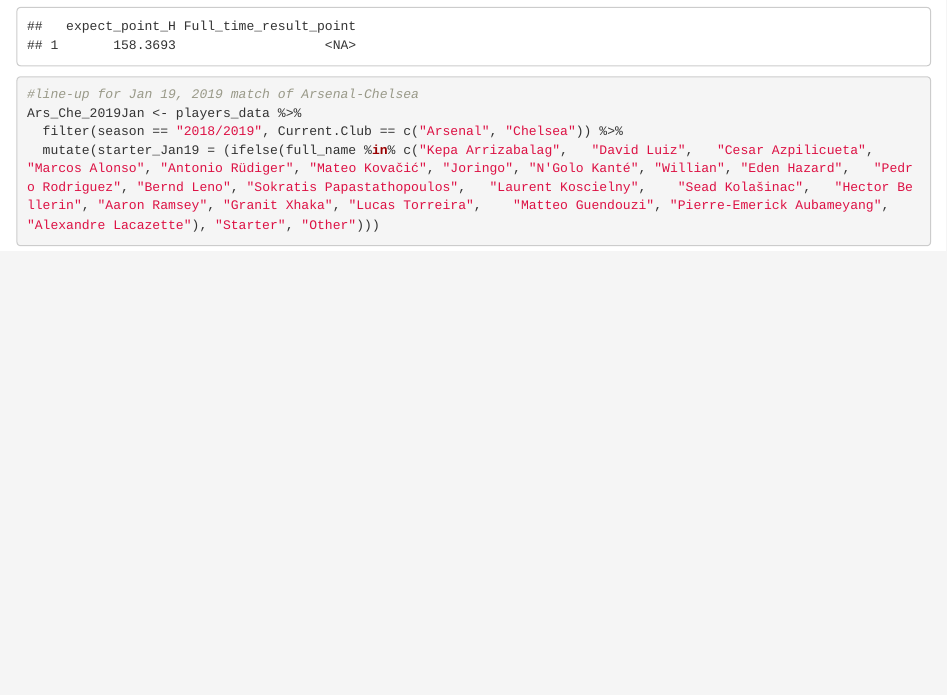
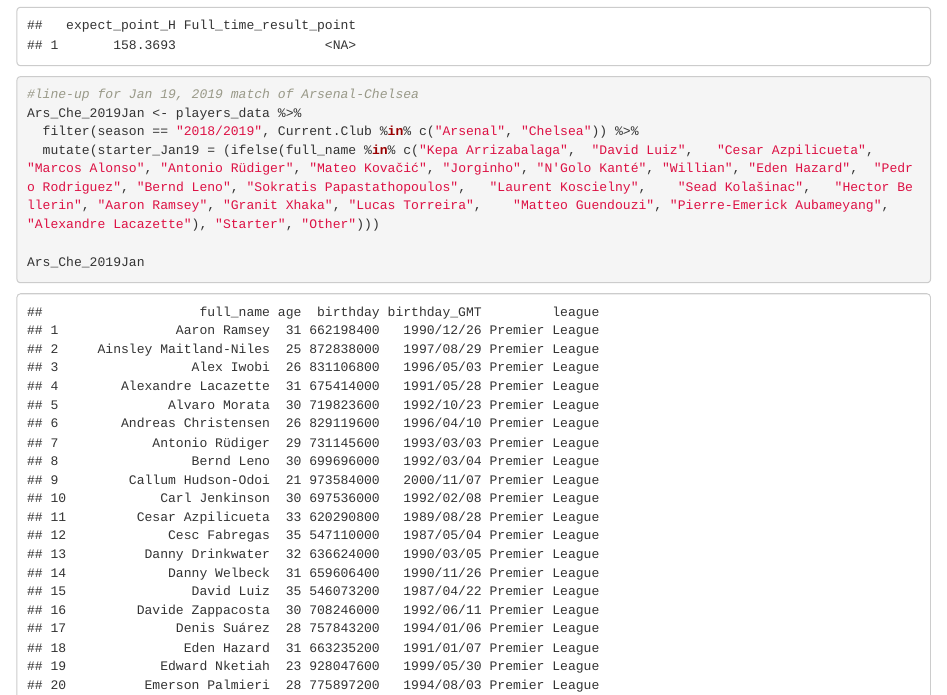
Before and after one commit to Tseegi-N/SURE-2023-Football-Soccer, an R Markdown document (Football Soccer Team.Rmd): the page in a window 1100 px wide, from 9390 px down before the commit and from 9360 px down after it, so that both start at the same text. Rendered offline with R 4.5, knitr and Pandoc, with nearby package versions; some code elsewhere in the file could not run offline; common packages that the code uses without loading them are loaded.

Commit message:
all line-ups

````diff
--- a/Football Soccer Team.Rmd
+++ b/Football Soccer Team.Rmd
@@ -286,6 +286,9 @@
 ```{r}
 #line-up for Jan 19, 2019 match of Arsenal-Chelsea
 Ars_Che_2019Jan <- players_data %>%
-  filter(season == "2018/2019", Current.Club == c("Arsenal", "Chelsea")) %>%
-  mutate(starter_Jan19 = (ifelse(full_name %in% c("Kepa Arrizabalag",	"David Luiz",	"Cesar Azpilicueta",	"Marcos Alonso", "Antonio Rüdiger", "Mateo Kovačić", "Joringo", "N'Golo Kanté", "Willian", "Eden Hazard",	"Pedro Rodriguez", "Bernd Leno", "Sokratis Papastathopoulos",	"Laurent Koscielny",	"Sead Kolašinac",	"Hector Bellerin", "Aaron Ramsey", "Granit Xhaka", "Lucas Torreira", 	"Matteo Guendouzi",	"Pierre-Emerick Aubameyang",	"Alexandre Lacazette"), "Starter", "Other")))
+  filter(season == "2018/2019", Current.Club %in% c("Arsenal", "Chelsea")) %>%
+  mutate(starter_Jan19 = (ifelse(full_name %in% c("Kepa Arrizabalaga",	"David Luiz",	"Cesar Azpilicueta",	"Marcos Alonso", "Antonio Rüdiger", "Mateo Kovačić", "Jorginho", "N'Golo Kanté", "Willian", "Eden Hazard",	"Pedro Rodriguez", "Bernd Leno", "Sokratis Papastathopoulos",	"Laurent Koscielny",	"Sead Kolašinac",	"Hector Bellerin", "Aaron Ramsey", "Granit Xhaka", "Lucas Torreira", 	"Matteo Guendouzi",	"Pierre-Emerick Aubameyang",	"Alexandre Lacazette"), "Starter", "Other")))
+
+Ars_Che_2019Jan
+
 ```
````
Also changed, not shown: Football Soccer Team.Rmd (2 more changed lines).
